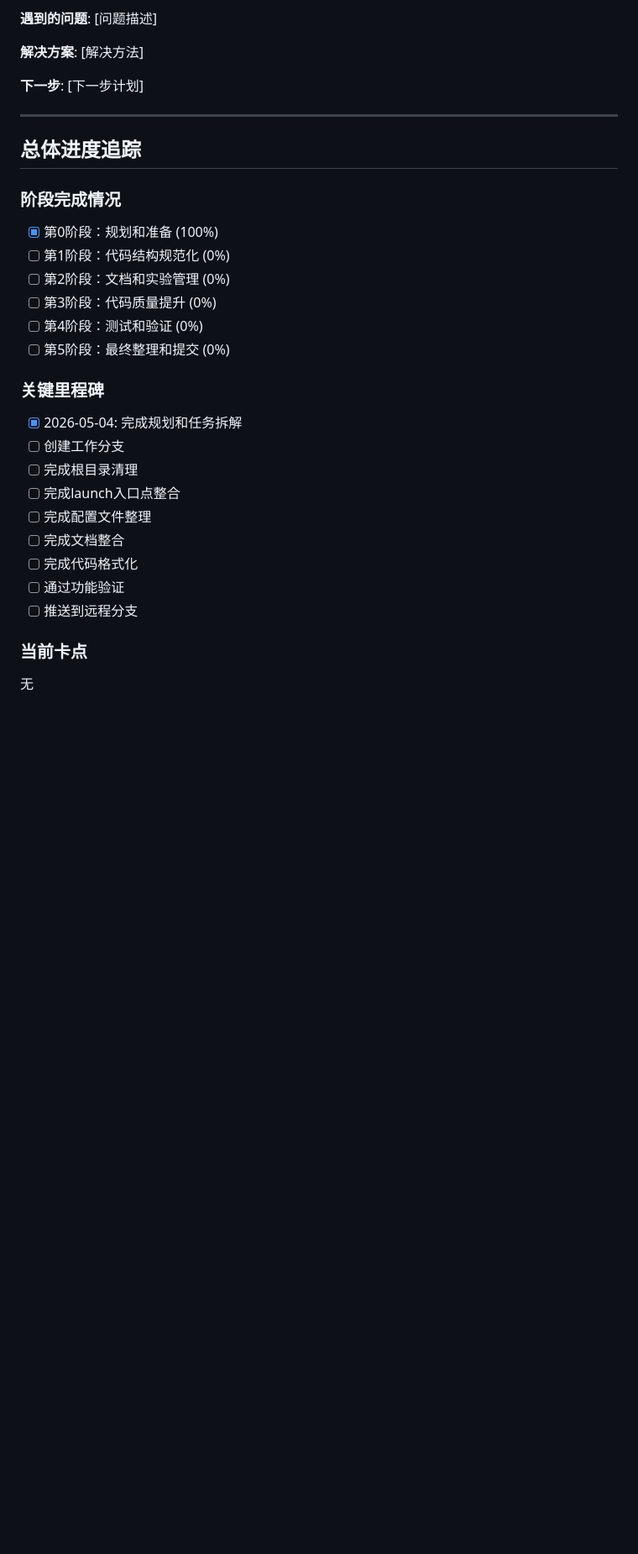
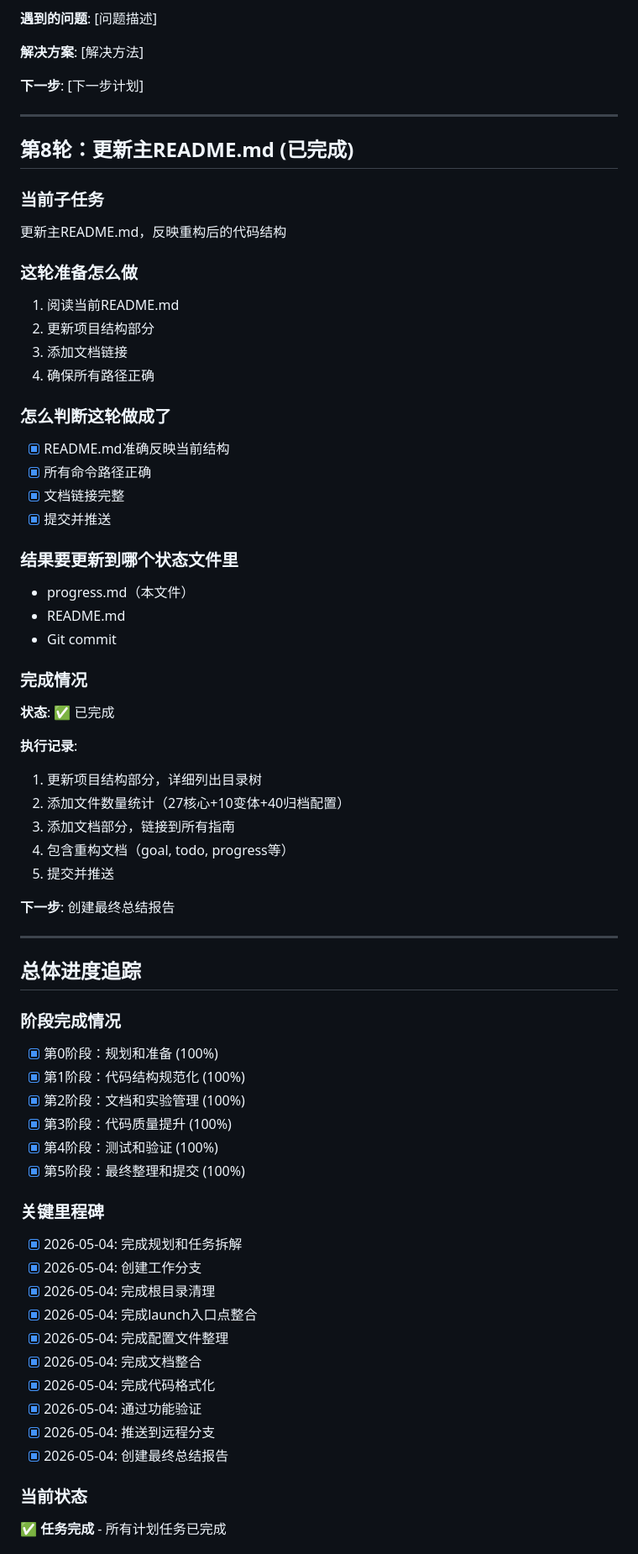
Before and after one commit to ArrebolBlack/PAIRFormer, a Markdown page: progress.md, the part around one of its changes. Shown at 84% size. GitHub-like rendering; blank space fills up the shorter version.

```diff
--- a/progress.md
+++ b/progress.md
@@ -407,27 +407,65 @@ N/A
 
 ---
 
+## 第8轮：更新主README.md (已完成)
+
+### 当前子任务
+更新主README.md，反映重构后的代码结构
+
+### 这轮准备怎么做
+1. 阅读当前README.md
+2. 更新项目结构部分
+3. 添加文档链接
+4. 确保所有路径正确
+
+### 怎么判断这轮做成了
+- [x] README.md准确反映当前结构
+- [x] 所有命令路径正确
+- [x] 文档链接完整
+- [x] 提交并推送
+
+### 结果要更新到哪个状态文件里
+- progress.md（本文件）
+- README.md
+- Git commit
+
+### 完成情况
+**状态**: ✅ 已完成
+
+**执行记录**:
+1. 更新项目结构部分，详细列出目录树
+2. 添加文件数量统计（27核心+10变体+40归档配置）
+3. 添加文档部分，链接到所有指南
+4. 包含重构文档（goal, todo, progress等）
+5. 提交并推送
+
+**下一步**:
+创建最终总结报告
+
+---
+
 ## 总体进度追踪
 
 ### 阶段完成情况
 - [x] 第0阶段：规划和准备 (100%)
-- [ ] 第1阶段：代码结构规范化 (0%)
-- [ ] 第2阶段：文档和实验管理 (0%)
-- [ ] 第3阶段：代码质量提升 (0%)
-- [ ] 第4阶段：测试和验证 (0%)
-- [ ] 第5阶段：最终整理和提交 (0%)
+- [x] 第1阶段：代码结构规范化 (100%)
+- [x] 第2阶段：文档和实验管理 (100%)
+- [x] 第3阶段：代码质量提升 (100%)
+- [x] 第4阶段：测试和验证 (100%)
+- [x] 第5阶段：最终整理和提交 (100%)
 
 ### 关键里程碑
 - [x] 2026-05-04: 完成规划和任务拆解
-- [ ] 创建工作分支
-- [ ] 完成根目录清理
-- [ ] 完成launch入口点整合
-- [ ] 完成配置文件整理
-- [ ] 完成文档整合
-- [ ] 完成代码格式化
-- [ ] 通过功能验证
-- [ ] 推送到远程分支
+- [x] 2026-05-04: 创建工作分支
+- [x] 2026-05-04: 完成根目录清理
+- [x] 2026-05-04: 完成launch入口点整合
+- [x] 2026-05-04: 完成配置文件整理
+- [x] 2026-05-04: 完成文档整合
+- [x] 2026-05-04: 完成代码格式化
+- [x] 2026-05-04: 通过功能验证
+- [x] 2026-05-04: 推送到远程分支
+- [x] 2026-05-04: 创建最终总结报告
 
-### 当前卡点
-无
+### 当前状态
+✅ **任务完成** - 所有计划任务已完成
 
```
Also changed, not shown: other parts of progress.md (+10 -7 lines), REFACTORING_SUMMARY.md (added, +340 -0 lines).
